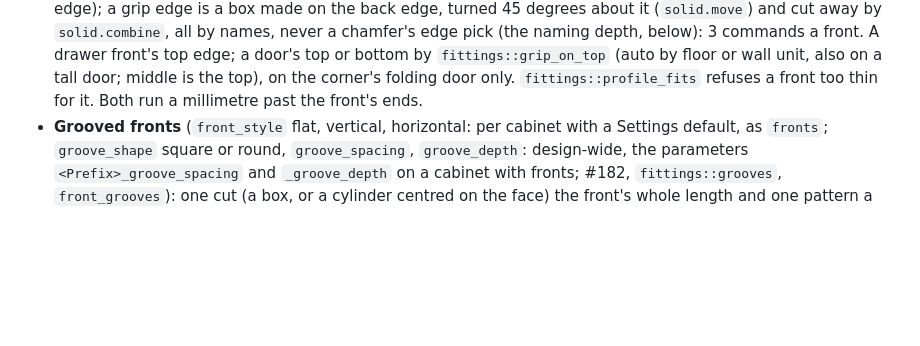
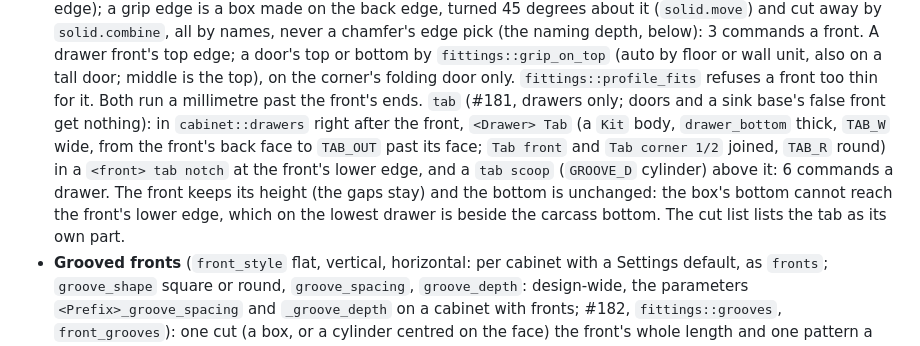
Before and after one commit to TomasDJo/solidcraft-woodwork, a Markdown page: CLAUDE.md, the part around the change. Rendered like a GitHub page; blank space fills up the shorter version.

```diff
--- a/CLAUDE.md
+++ b/CLAUDE.md
@@ -726,6 +726,13 @@ place, ground), so a builder only returns its commands and `Kit`'s summary.
   a door's top or bottom by `fittings::grip_on_top` (auto by floor or wall unit, also on a
   tall door; middle is the top), on the corner's folding door only. `fittings::profile_fits`
   refuses a front too thin for it. Both run a millimetre past the front's ends.
+  `tab` (#181, drawers only; doors and a sink base's false front get nothing): in
+  `cabinet::drawers` right after the front, `<Drawer> Tab` (a `Kit` body, `drawer_bottom` thick,
+  `TAB_W` wide, from the front's back face to `TAB_OUT` past its face; `Tab front` and `Tab corner
+  1/2` joined, `TAB_R` round) in a `<front> tab notch` at the front's lower edge, and a `tab scoop`
+  (`GROOVE_D` cylinder) above it: 6 commands a drawer. The front keeps its height (the gaps stay)
+  and the bottom is unchanged: the box's bottom cannot reach the front's lower edge, which on the
+  lowest drawer is beside the carcass bottom. The cut list lists the tab as its own part.
 - **Grooved fronts** (`front_style` flat, vertical, horizontal: per cabinet with a Settings
   default, as `fronts`; `groove_shape` square or round, `groove_spacing`, `groove_depth`:
   design-wide, the parameters `<Prefix>_groove_spacing` and `_groove_depth` on a cabinet with
```
Also changed, not shown: PLAN.md (+1 -0 lines), docs/usage.md (+3 -1 lines), docs/images/bottom-tab.png (added), 8 other files.
